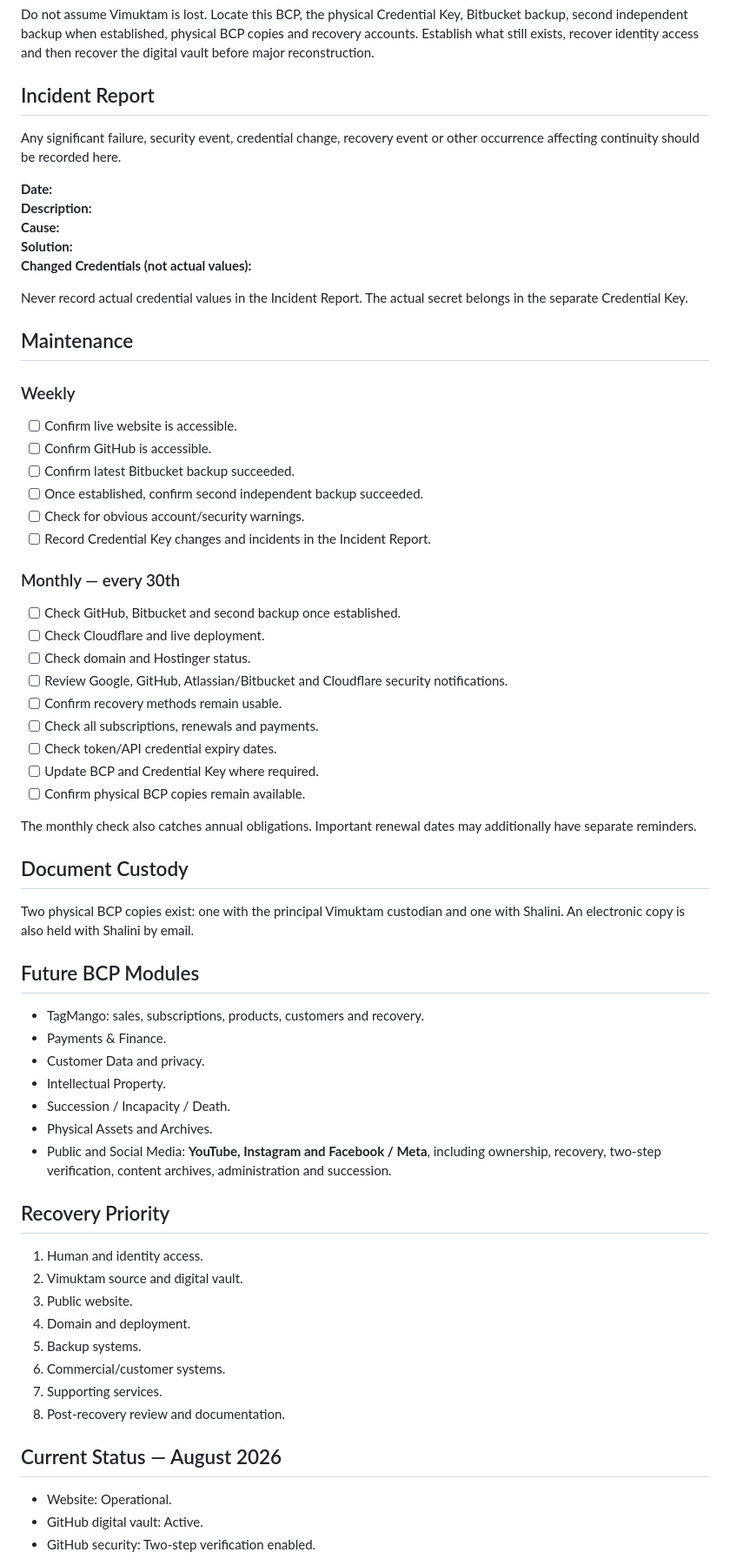
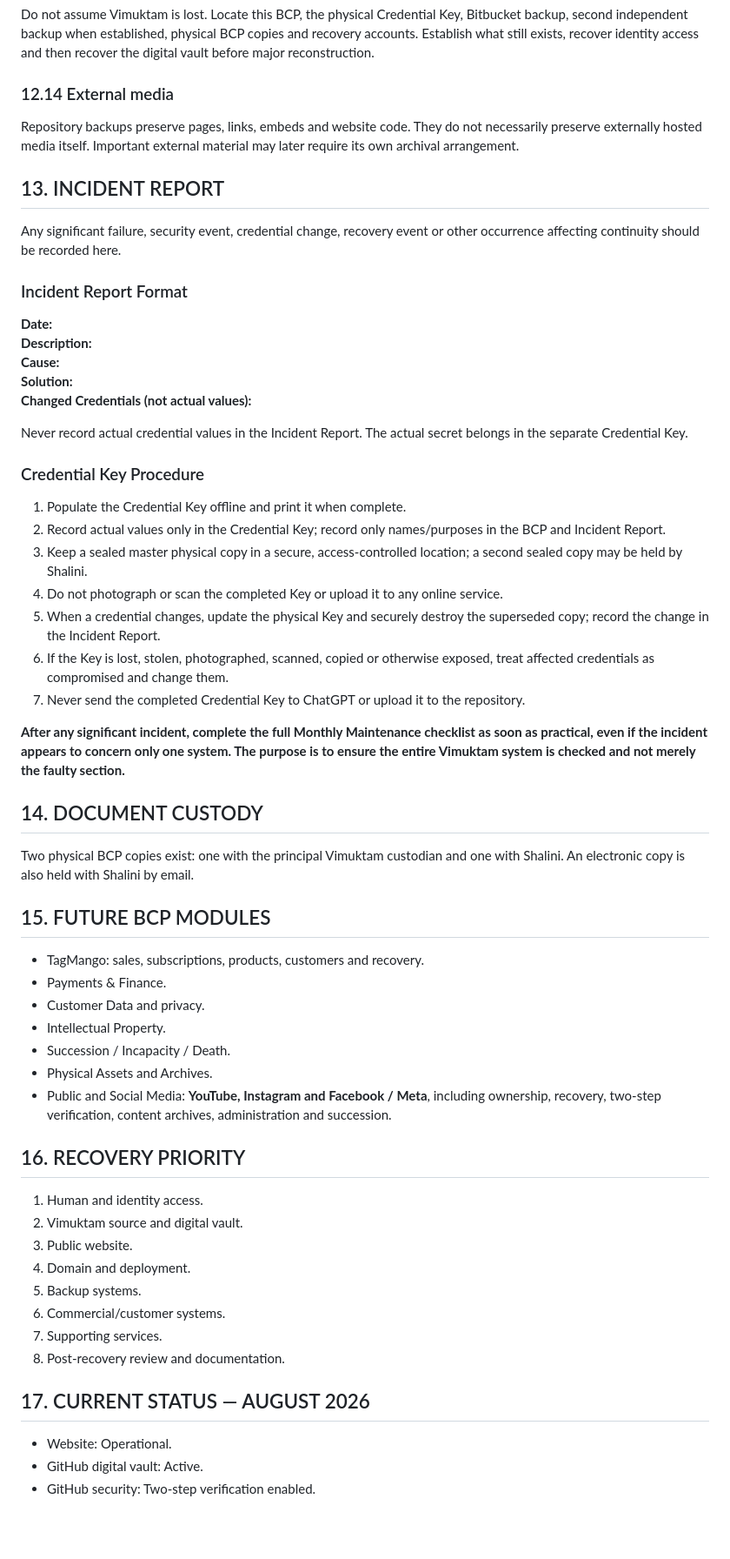
Before and after one commit to pegasusmilan/Vimuktam-Website, a Markdown page: Company docs/Vimuktam_BCP_v1.1.md, the part around one of its changes. Shown at 87% size. Rendered like a GitHub page; blank space fills up the shorter version.

```diff
--- a/Company docs/Vimuktam_BCP_v1.1.md
+++ b/Company docs/Vimuktam_BCP_v1.1.md
@@ -96,9 +122,15 @@ General order: identity → Vimuktam source/digital vault → public website →
 
 Do not assume Vimuktam is lost. Locate this BCP, the physical Credential Key, Bitbucket backup, second independent backup when established, physical BCP copies and recovery accounts. Establish what still exists, recover identity access and then recover the digital vault before major reconstruction.
 
-## Incident Report
+### 12.14 External media
+
+Repository backups preserve pages, links, embeds and website code. They do not necessarily preserve externally hosted media itself. Important external material may later require its own archival arrangement.
+
+## 13. INCIDENT REPORT
 
 Any significant failure, security event, credential change, recovery event or other occurrence affecting continuity should be recorded here.
+
+### Incident Report Format
 
 **Date:**
 **Description:**
@@ -108,36 +140,23 @@ Any significant failure, security event, credential change, recovery event or ot
 
 Never record actual credential values in the Incident Report. The actual secret belongs in the separate Credential Key.
 
-## Maintenance
+### Credential Key Procedure
 
-### Weekly
+1. Populate the Credential Key offline and print it when complete.
+2. Record actual values only in the Credential Key; record only names/purposes in the BCP and Incident Report.
+3. Keep a sealed master physical copy in a secure, access-controlled location; a second sealed copy may be held by Shalini.
+4. Do not photograph or scan the completed Key or upload it to any online service.
+5. When a credential changes, update the physical Key and securely destroy the superseded copy; record the change in the Incident Report.
+6. If the Key is lost, stolen, photographed, scanned, copied or otherwise exposed, treat affected credentials as compromised and change them.
+7. Never send the completed Credential Key to ChatGPT or upload it to the repository.
 
-- [ ] Confirm live website is accessible.
-- [ ] Confirm GitHub is accessible.
-- [ ] Confirm latest Bitbucket backup succeeded.
-- [ ] Once established, confirm second independent backup succeeded.
-- [ ] Check for obvious account/security warnings.
-- [ ] Record Credential Key changes and incidents in the Incident Report.
+**After any significant incident, complete the full Monthly Maintenance checklist as soon as practical, even if the incident appears to concern only one system. The purpose is to ensure the entire Vimuktam system is checked and not merely the faulty section.**
 
-### Monthly — every 30th
-
-- [ ] Check GitHub, Bitbucket and second backup once established.
-- [ ] Check Cloudflare and live deployment.
-- [ ] Check domain and Hostinger status.
-- [ ] Review Google, GitHub, Atlassian/Bitbucket and Cloudflare security notifications.
-- [ ] Confirm recovery methods remain usable.
-- [ ] Check all subscriptions, renewals and payments.
-- [ ] Check token/API credential expiry dates.
-- [ ] Update BCP and Credential Key where required.
-- [ ] Confirm physical BCP copies remain available.
-
-The monthly check also catches annual obligations. Important renewal dates may additionally have separate reminders.
-
-## Document Custody
+## 14. DOCUMENT CUSTODY
 
 Two physical BCP copies exist: one with the principal Vimuktam custodian and one with Shalini. An electronic copy is also held with Shalini by email.
 
-## Future BCP Modules
+## 15. FUTURE BCP MODULES
 
 - TagMango: sales, subscriptions, products, customers and recovery.
 - Payments & Finance.
@@ -147,7 +166,7 @@ Two physical BCP copies exist: one with the principal Vimuktam custodian and one
 - Physical Assets and Archives.
 - Public and Social Media: **YouTube, Instagram and Facebook / Meta**, including ownership, recovery, two-step verification, content archives, administration and succession.
 
-## Recovery Priority
+## 16. RECOVERY PRIORITY
 
 1. Human and identity access.
 2. Vimuktam source and digital vault.
@@ -158,7 +177,7 @@ Two physical BCP copies exist: one with the principal Vimuktam custodian and one
 7. Supporting services.
 8. Post-recovery review and documentation.
 
-## Current Status — August 2026
+## 17. CURRENT STATUS — AUGUST 2026
 
 - Website: Operational.
 - GitHub digital vault: Active.
```
Also changed, not shown: other parts of Company docs/Vimuktam_BCP_v1.1.md (+136 -35 lines).
